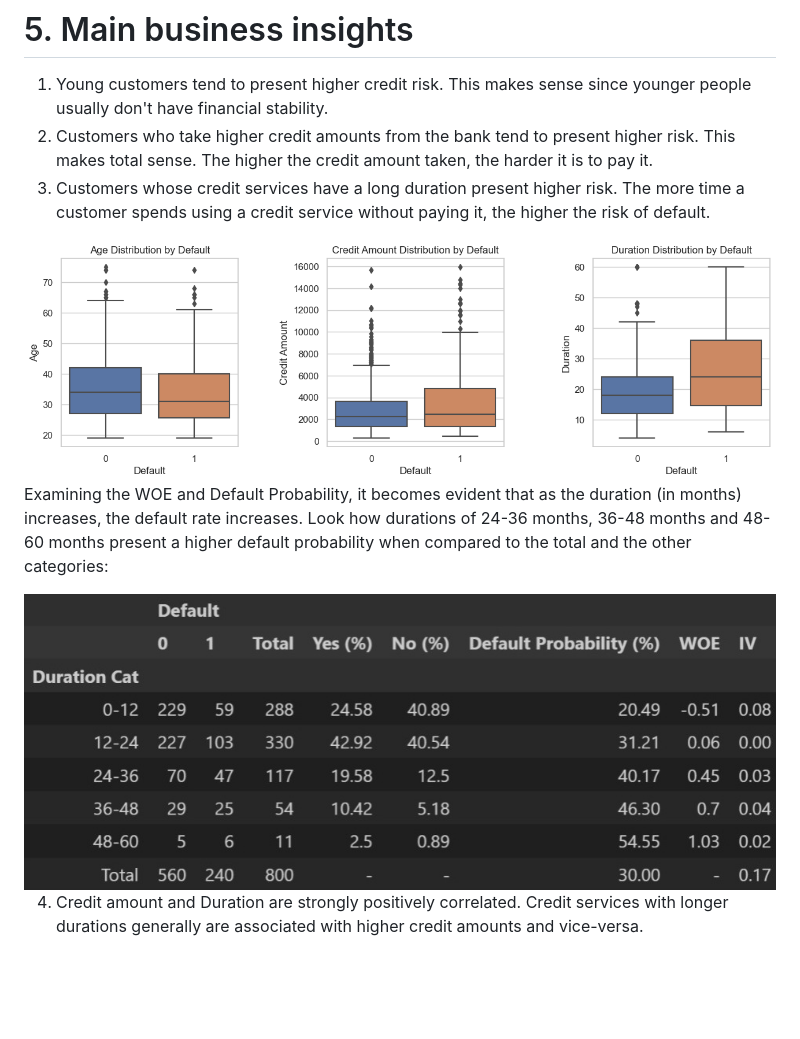
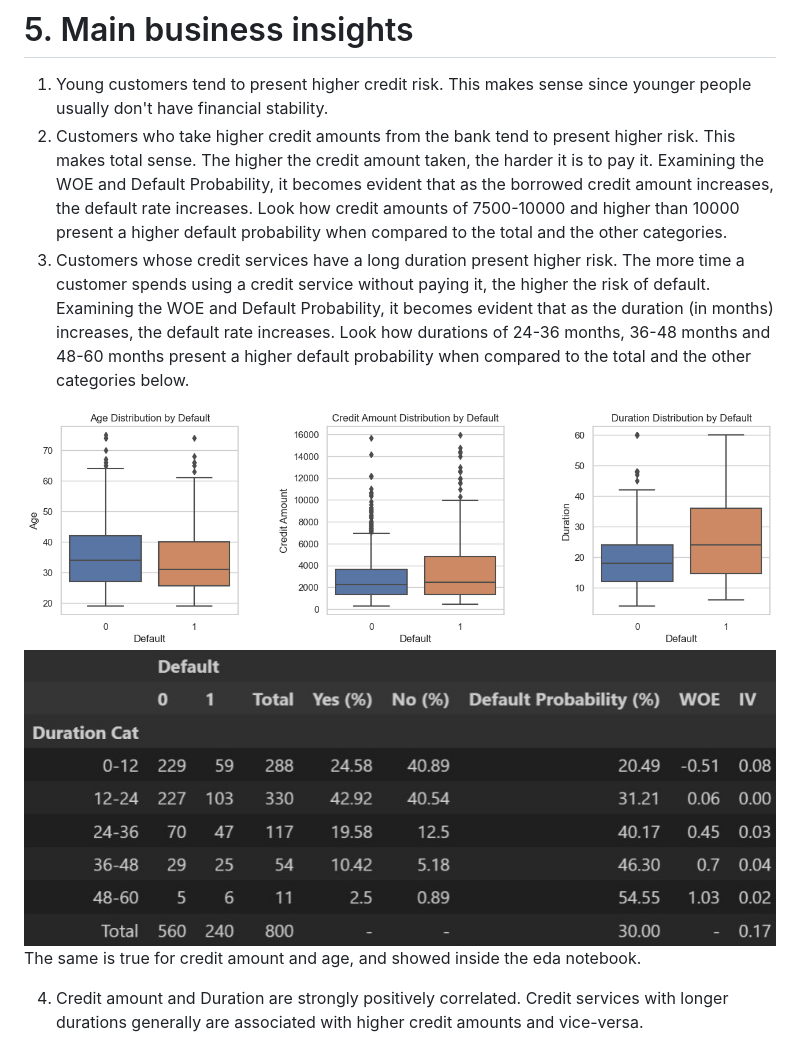
Before and after one commit to allmeidaapedro/Credit-Scoring-German-Bank, a Markdown page: README.md, the part around the change. Rendered like a GitHub page; blank space fills up the shorter version.

Commit message:
Readme update iv

```diff
--- a/README.md
+++ b/README.md
@@ -51,14 +51,14 @@ Each step is explained in detail inside the notebooks, where I provide the ratio
 
 # 5. Main business insights
 1. Young customers tend to present higher credit risk. This makes sense since younger people usually don't have financial stability.
-2. Customers who take higher credit amounts from the bank tend to present higher risk. This makes total sense. The higher the credit amount taken, the harder it is to pay it.
-3. Customers whose credit services have a long duration present higher risk. The more time a customer spends using a credit service without paying it, the higher the risk of default.
+2. Customers who take higher credit amounts from the bank tend to present higher risk. This makes total sense. The higher the credit amount taken, the harder it is to pay it. Examining the WOE and Default Probability, it becomes evident that as the borrowed credit amount increases, the default rate increases. Look how credit amounts of 7500-10000 and higher than 10000 present a higher default probability when compared to the total and the other categories.
+3. Customers whose credit services have a long duration present higher risk. The more time a customer spends using a credit service without paying it, the higher the risk of default. Examining the WOE and Default Probability, it becomes evident that as the duration (in months) increases, the default rate increases. Look how durations of 24-36 months, 36-48 months and 48-60 months present a higher default probability when compared to the total and the other categories below.
 
 <img src="images/numeric_distributions_by_default.png">
 
-Examining the WOE and Default Probability, it becomes evident that as the duration (in months) increases, the default rate increases. Look how durations of 24-36 months, 36-48 months and 48-60 months present a higher default probability when compared to the total and the other categories:
+<img src="images/iv_duration.jpeg">
 
-<img src="images/iv_duration.jpeg">
+The same is true for credit amount and age, and showed inside the eda notebook.
 
 4. Credit amount and Duration are strongly positively correlated. Credit services with longer durations generally are associated with higher credit amounts and vice-versa.
 
```
